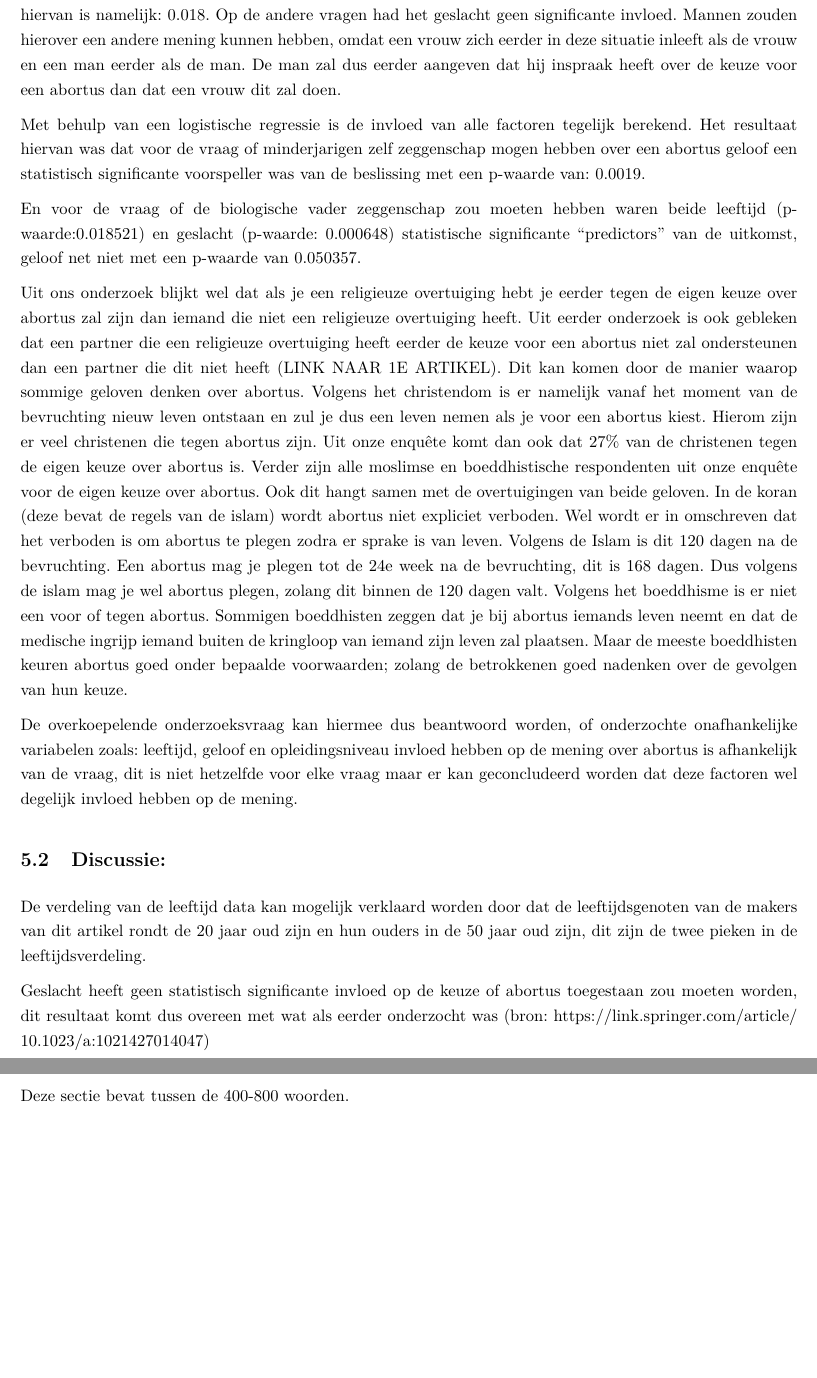
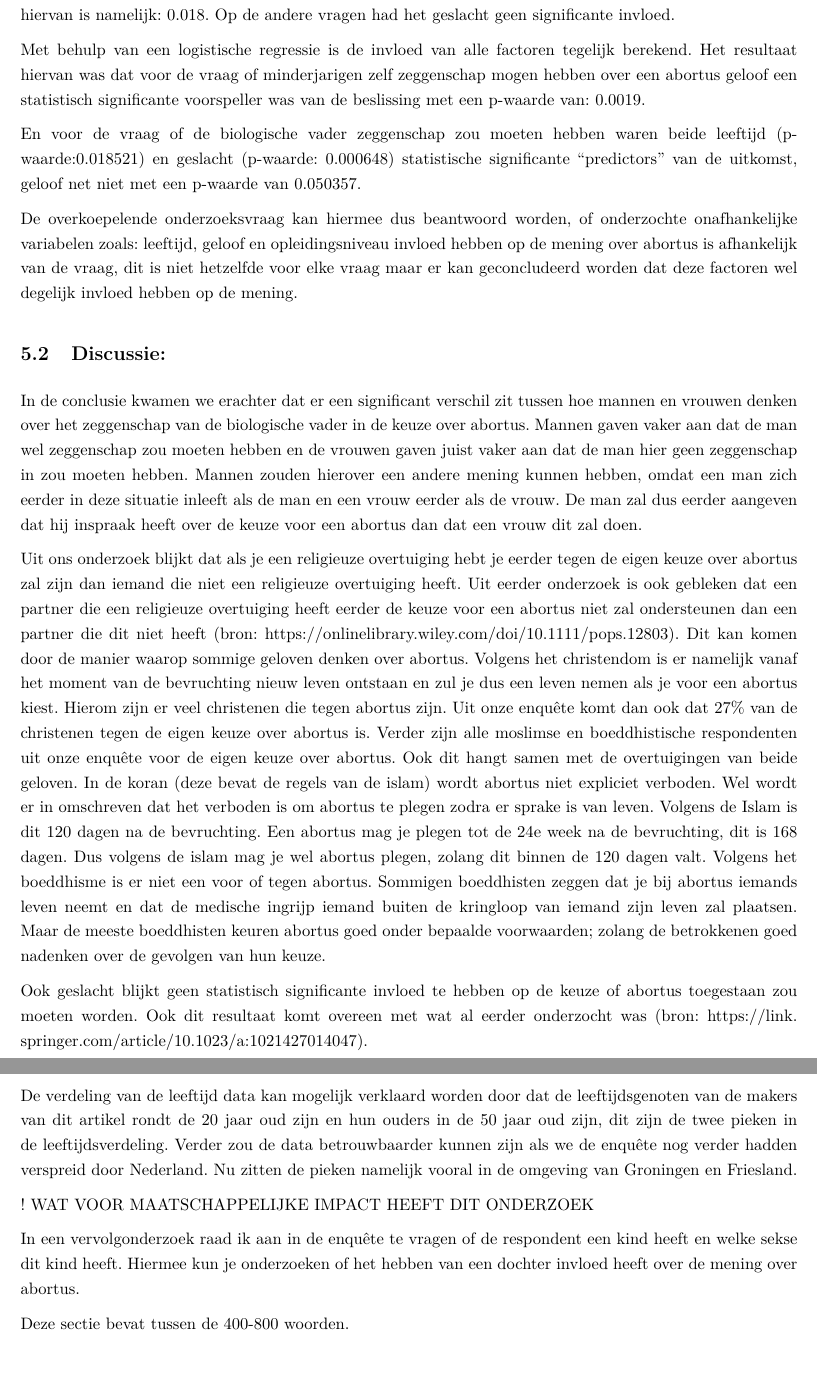
Before and after one commit to Fl-ris/Publieke_opinie, an R Markdown document (de_wetenschappelijke_cyclus/publication/Het_abortus_beleid.Rmd): two parts of pages 23 and 24 of 24, joined at a grey line, cut so that both start at the same text, the shorter picture padded with empty space. The pictures show the output file de_wetenschappelijke_cyclus/publication/Het_abortus_beleid.pdf that the author committed with the source.

Commit message:
conclusie en discussie

```diff
--- a/de_wetenschappelijke_cyclus/publication/Het_abortus_beleid.Rmd
+++ b/de_wetenschappelijke_cyclus/publication/Het_abortus_beleid.Rmd
@@ -924,25 +924,30 @@ Op figuur .... zijn de met de logistische regressie berekende waarden laten zien
 Volgens de power-test zijn er niet genoeg mensen om met een effect sterkte van 0.5 (Cohen's D) middelgroot verschil aan te tonen. Met de 114 mensen die we in totaal hebben is de effect sterkte 0.39, dit is groot genoeg om grote verschillen aan te tonen.
 
 Vervolgens is er een Shapiro-Wilk test uitgevoerd om na te gaan of de data normaal verdeeld is, hiervoor zijn de leeftijden van de mensen gebruikt die de enquête ingevuld hebben. Hieruit bleek dat de data niet normaal verdeeld is maar bimodaal is.
-Er is een Chi-square test gedaan om het verband tussen geslacht en de keuze op de enquête vragen te vinden. Hieruit was gebleken dat het geslacht alleen op de vraag of de biologische vader zeggenschap zou moeten hebben over de abortus een statistische significante factor was, de p-waarde hiervan is namelijk: 0.018. Op de andere vragen had het geslacht geen significante invloed. Mannen zouden hierover een andere mening kunnen hebben, omdat een vrouw zich eerder in deze situatie inleeft als de vrouw en een man eerder als de man. De man zal dus eerder aangeven dat hij inspraak heeft over de keuze voor een abortus dan dat een vrouw dit zal doen.
+Er is een Chi-square test gedaan om het verband tussen geslacht en de keuze op de enquête vragen te vinden. Hieruit was gebleken dat het geslacht alleen op de vraag of de biologische vader zeggenschap zou moeten hebben over de abortus een statistische significante factor was, de p-waarde hiervan is namelijk: 0.018. Op de andere vragen had het geslacht geen significante invloed.
 
 Met behulp van een logistische regressie is de invloed van alle factoren tegelijk berekend. Het resultaat hiervan was dat voor de vraag of minderjarigen zelf zeggenschap mogen hebben over een abortus geloof een statistisch significante voorspeller was van de beslissing met een p-waarde van: 0.0019.
 
 En voor de vraag of de biologische vader zeggenschap zou moeten hebben waren beide leeftijd (p-waarde:0.018521) en geslacht (p-waarde: 0.000648) statistische significante "predictors" van de uitkomst, geloof net niet met een p-waarde van 0.050357.
 
-Uit ons onderzoek blijkt wel dat als je een religieuze overtuiging hebt je eerder tegen de eigen keuze over abortus zal zijn dan iemand die niet een religieuze overtuiging heeft.  Uit eerder onderzoek is ook gebleken dat een partner die een religieuze overtuiging heeft eerder de keuze voor een abortus niet zal ondersteunen dan een partner die dit niet heeft (LINK NAAR 1E ARTIKEL).
-Dit kan komen door de manier waarop sommige geloven denken over abortus. Volgens het christendom is er namelijk vanaf het moment van de bevruchting nieuw leven ontstaan en zul je dus een leven nemen als je voor een abortus kiest. Hierom zijn er veel christenen die tegen abortus zijn. Uit onze enquête komt dan ook dat 27% van de christenen tegen de eigen keuze over abortus is. Verder zijn alle moslimse en boeddhistische respondenten uit onze enquête voor de eigen keuze over abortus. Ook dit hangt samen met de overtuigingen van beide geloven. In de koran (deze bevat de regels van de islam) wordt abortus niet expliciet verboden. Wel wordt er in omschreven dat het verboden is om abortus te plegen zodra er sprake is van leven.  Volgens de Islam is dit 120 dagen na de bevruchting. Een abortus mag je plegen tot de 24e week na de bevruchting, dit is 168 dagen. Dus volgens de islam mag je wel abortus plegen, zolang dit binnen de 120 dagen valt.
-Volgens het boeddhisme is er niet een voor of tegen abortus. Sommigen boeddhisten zeggen dat je bij abortus iemands leven neemt en dat de medische ingrijp iemand buiten de kringloop van iemand zijn leven zal plaatsen. Maar de meeste boeddhisten keuren abortus goed onder bepaalde voorwaarden; zolang de betrokkenen goed nadenken over de gevolgen van hun keuze.
-
 De overkoepelende onderzoeksvraag kan hiermee dus beantwoord worden, of onderzochte onafhankelijke variabelen zoals: leeftijd, geloof en opleidingsniveau invloed hebben op de mening over abortus is afhankelijk van de vraag, dit is niet hetzelfde voor elke vraag maar er kan geconcludeerd worden dat deze factoren wel degelijk invloed hebben op de mening.
 
 
 ## Discussie: ##
-De verdeling van de leeftijd data kan mogelijk verklaard worden door dat de leeftijdsgenoten van de makers van dit artikel rondt de 20 jaar oud zijn en hun ouders in de 50 jaar oud zijn, dit zijn de twee pieken in de leeftijdsverdeling.
+In de conclusie kwamen we erachter dat er een significant verschil zit tussen hoe mannen en vrouwen denken over het zeggenschap van de biologische vader in de keuze over abortus. Mannen gaven vaker aan dat de man wel zeggenschap zou moeten hebben en de vrouwen gaven juist vaker aan dat de man hier geen zeggenschap in zou moeten hebben. Mannen zouden hierover een andere mening kunnen hebben, omdat een man zich eerder in deze situatie inleeft als de man en een vrouw eerder als de vrouw. De man zal dus eerder aangeven dat hij inspraak heeft over de keuze voor een abortus dan dat een vrouw dit zal doen.
 
-Geslacht heeft geen statistisch significante invloed op de keuze of abortus toegestaan zou moeten worden, dit resultaat komt dus overeen met wat als eerder onderzocht was (bron: https://link.springer.com/article/10.1023/a:1021427014047)
+Uit ons onderzoek blijkt dat als je een religieuze overtuiging hebt je eerder tegen de eigen keuze over abortus zal zijn dan iemand die niet een religieuze overtuiging heeft.  Uit eerder onderzoek is ook gebleken dat een partner die een religieuze overtuiging heeft eerder de keuze voor een abortus niet zal ondersteunen dan een partner die dit niet heeft (bron: https://onlinelibrary.wiley.com/doi/10.1111/pops.12803).
+Dit kan komen door de manier waarop sommige geloven denken over abortus. Volgens het christendom is er namelijk vanaf het moment van de bevruchting nieuw leven ontstaan en zul je dus een leven nemen als je voor een abortus kiest. Hierom zijn er veel christenen die tegen abortus zijn. Uit onze enquête komt dan ook dat 27% van de christenen tegen de eigen keuze over abortus is. Verder zijn alle moslimse en boeddhistische respondenten uit onze enquête voor de eigen keuze over abortus. Ook dit hangt samen met de overtuigingen van beide geloven. In de koran (deze bevat de regels van de islam) wordt abortus niet expliciet verboden. Wel wordt er in omschreven dat het verboden is om abortus te plegen zodra er sprake is van leven.  Volgens de Islam is dit 120 dagen na de bevruchting. Een abortus mag je plegen tot de 24e week na de bevruchting, dit is 168 dagen. Dus volgens de islam mag je wel abortus plegen, zolang dit binnen de 120 dagen valt.
+Volgens het boeddhisme is er niet een voor of tegen abortus. Sommigen boeddhisten zeggen dat je bij abortus iemands leven neemt en dat de medische ingrijp iemand buiten de kringloop van iemand zijn leven zal plaatsen. Maar de meeste boeddhisten keuren abortus goed onder bepaalde voorwaarden; zolang de betrokkenen goed nadenken over de gevolgen van hun keuze.
 
-Deze sectie bevat tussen de 400-800 woorden.
+Ook geslacht blijkt geen statistisch significante invloed te hebben op de keuze of abortus toegestaan zou moeten worden. Ook dit resultaat komt overeen met wat al eerder onderzocht was (bron: https://link.springer.com/article/10.1023/a:1021427014047).
+
+De verdeling van de leeftijd data kan mogelijk verklaard worden door dat de leeftijdsgenoten van de makers van dit artikel rondt de 20 jaar oud zijn en hun ouders in de 50 jaar oud zijn, dit zijn de twee pieken in de leeftijdsverdeling. Verder zou de data betrouwbaarder kunnen zijn als we de enquête nog verder hadden verspreid door Nederland. Nu zitten de pieken namelijk vooral in de omgeving van Groningen en Friesland.
+
+! WAT VOOR MAATSCHAPPELIJKE IMPACT HEEFT DIT ONDERZOEK
+
+In een vervolgonderzoek raad ik aan in de enquête te vragen of de respondent een kind heeft en welke sekse dit kind heeft. Hiermee kun je onderzoeken of het hebben van een dochter invloed heeft over de mening over abortus.
+
 
 
 # Online bijlagen
```
Also changed, not shown: de_wetenschappelijke_cyclus/publication/Het_abortus_beleid.pdf.
